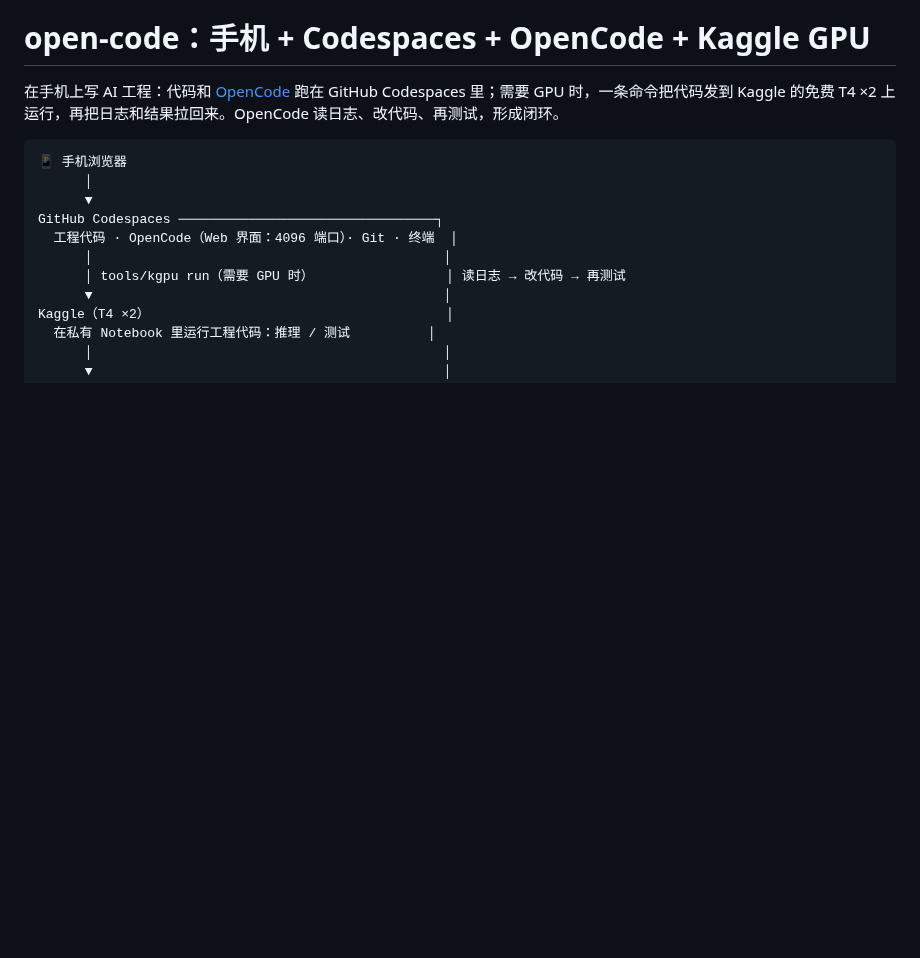
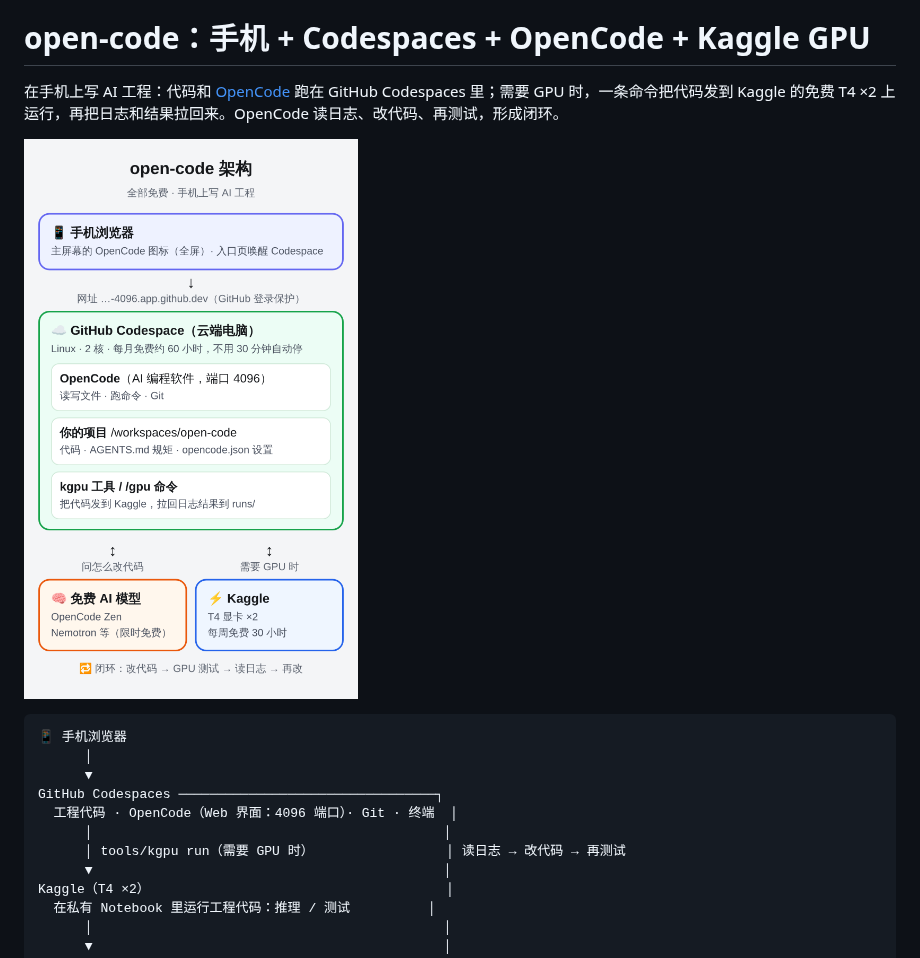
Before and after one commit to langhua98/open-code, a Markdown page: README.md, the part around the change. GitHub-like rendering; pictures changed too: docs/architecture.png (added); blank space fills up the shorter version.

Commit message:
Add architecture diagram to README
Co-Authored-By: Claude Opus 5.5 <noreply@anthropic.com>
Claude-Session: https://claude.ai/code/session_01WzW76heZ1FX7KEiGys5D2E

````diff
--- a/README.md
+++ b/README.md
@@ -1,6 +1,8 @@
 # open-code：手机 + Codespaces + OpenCode + Kaggle GPU
 
 在手机上写 AI 工程：代码和 [OpenCode](https://github.com/anomalyco/opencode) 跑在 GitHub Codespaces 里；需要 GPU 时，一条命令把代码发到 Kaggle 的免费 T4 ×2 上运行，再把日志和结果拉回来。OpenCode 读日志、改代码、再测试，形成闭环。
+
+![架构图](docs/architecture.png)
 
 ```
 📱 手机浏览器
````
